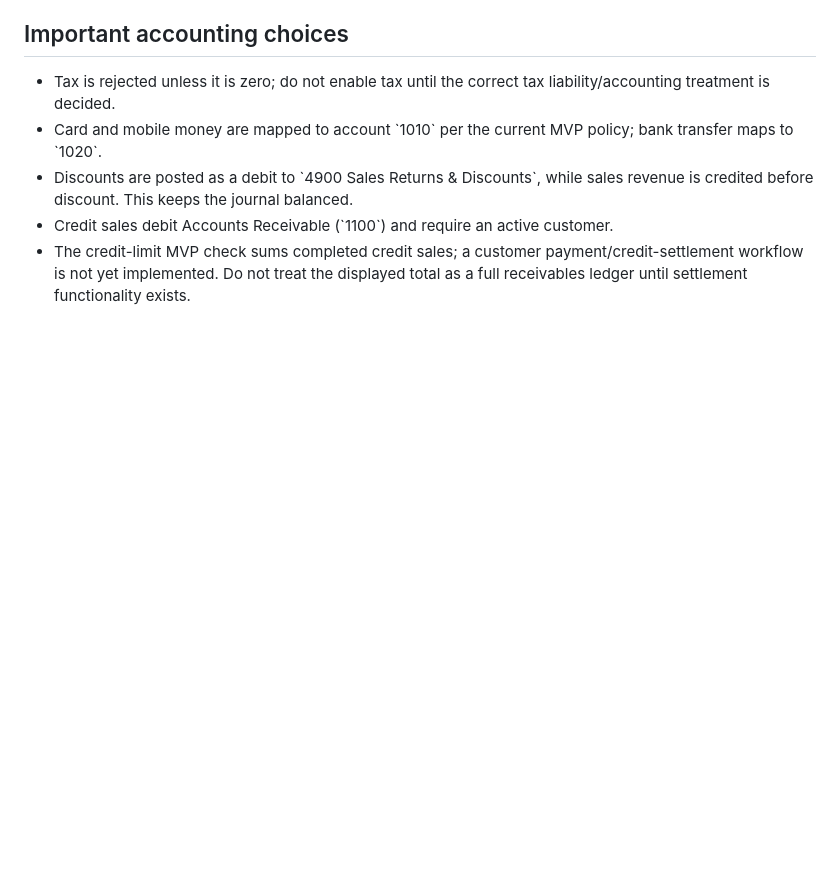
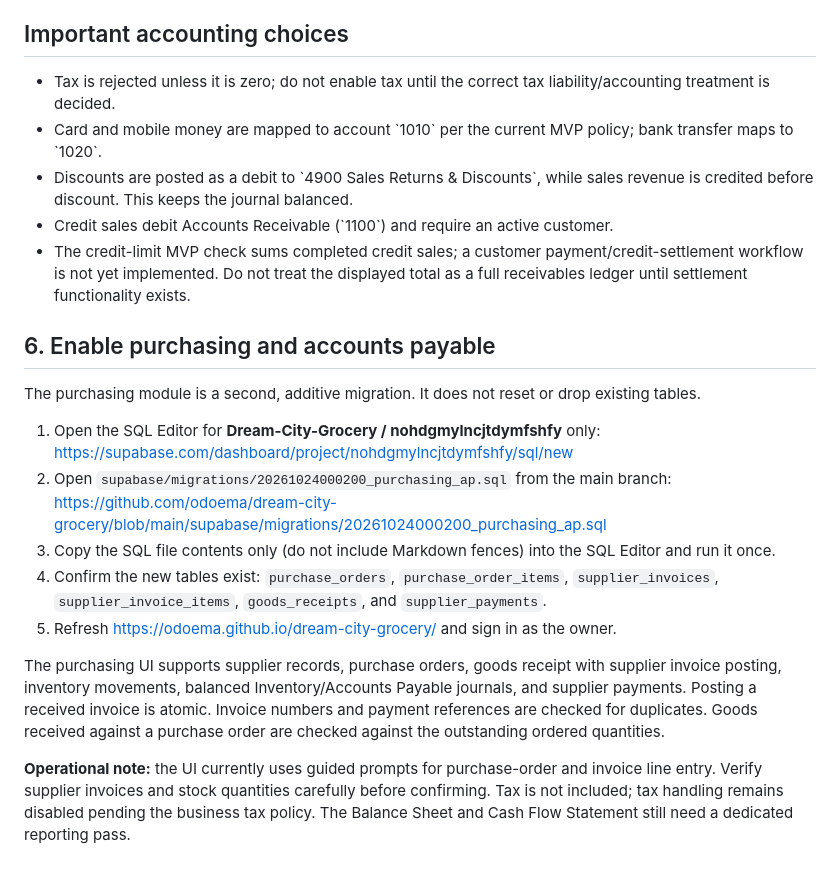
Before and after one commit to odoema/dream-city-grocery, a Markdown page: SUPABASE_SETUP.md, the part around the change. Drawn GitHub-style; blank space fills up the shorter version.

Commit message:
Document purchasing migration and deployment steps

```diff
--- a/SUPABASE_SETUP.md
+++ b/SUPABASE_SETUP.md
@@ -67,3 +67,18 @@ The dashboard only derives today's sales from the latest 30 records loaded by th
 - Discounts are posted as a debit to \`4900 Sales Returns & Discounts\`, while sales revenue is credited before discount. This keeps the journal balanced.
 - Credit sales debit Accounts Receivable (\`1100\`) and require an active customer.
 - The credit-limit MVP check sums completed credit sales; a customer payment/credit-settlement workflow is not yet implemented. Do not treat the displayed total as a full receivables ledger until settlement functionality exists.
+
+
+## 6. Enable purchasing and accounts payable
+
+The purchasing module is a second, additive migration. It does not reset or drop existing tables.
+
+1. Open the SQL Editor for **Dream-City-Grocery / nohdgmylncjtdymfshfy** only: https://supabase.com/dashboard/project/nohdgmylncjtdymfshfy/sql/new
+2. Open `supabase/migrations/20261024000200_purchasing_ap.sql` from the main branch: https://github.com/odoema/dream-city-grocery/blob/main/supabase/migrations/20261024000200_purchasing_ap.sql
+3. Copy the SQL file contents only (do not include Markdown fences) into the SQL Editor and run it once.
+4. Confirm the new tables exist: `purchase_orders`, `purchase_order_items`, `supplier_invoices`, `supplier_invoice_items`, `goods_receipts`, and `supplier_payments`.
+5. Refresh https://odoema.github.io/dream-city-grocery/ and sign in as the owner.
+
+The purchasing UI supports supplier records, purchase orders, goods receipt with supplier invoice posting, inventory movements, balanced Inventory/Accounts Payable journals, and supplier payments. Posting a received invoice is atomic. Invoice numbers and payment references are checked for duplicates. Goods received against a purchase order are checked against the outstanding ordered quantities.
+
+**Operational note:** the UI currently uses guided prompts for purchase-order and invoice line entry. Verify supplier invoices and stock quantities carefully before confirming. Tax is not included; tax handling remains disabled pending the business tax policy. The Balance Sheet and Cash Flow Statement still need a dedicated reporting pass.
```
